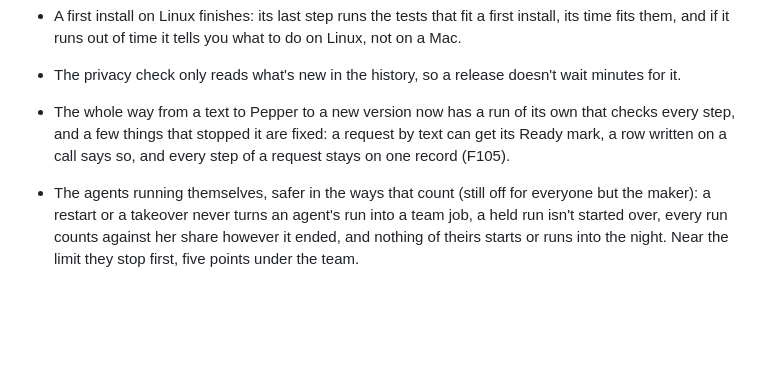
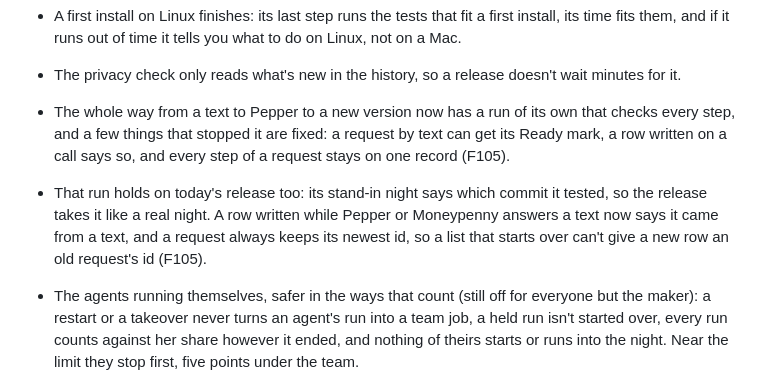
Before and after one commit to FleX-iBeL/HQ, a Markdown page: CHANGELOG.md, the part around the change. Rendered like a GitHub page; blank space fills up the shorter version.

Commit message:
F105: the changelog says what changed on dev: the stand-in night names its commit, a text says so, the newest id

```diff
--- a/CHANGELOG.md
+++ b/CHANGELOG.md
@@ -13,6 +13,8 @@ What was added and changed in each version of HQ, newest first. The small grey v
 - The privacy check only reads what's new in the history, so a release doesn't wait minutes for it.
 
 - The whole way from a text to Pepper to a new version now has a run of its own that checks every step, and a few things that stopped it are fixed: a request by text can get its Ready mark, a row written on a call says so, and every step of a request stays on one record (F105).
+
+- That run holds on today's release too: its stand-in night says which commit it tested, so the release takes it like a real night. A row written while Pepper or Moneypenny answers a text now says it came from a text, and a request always keeps its newest id, so a list that starts over can't give a new row an old request's id (F105).
 
 - The agents running themselves, safer in the ways that count (still off for everyone but the maker): a restart or a takeover never turns an agent's run into a team job, a held run isn't started over, every run counts against her share however it ended, and nothing of theirs starts or runs into the night. Near the limit they stop first, five points under the team.
 
```
